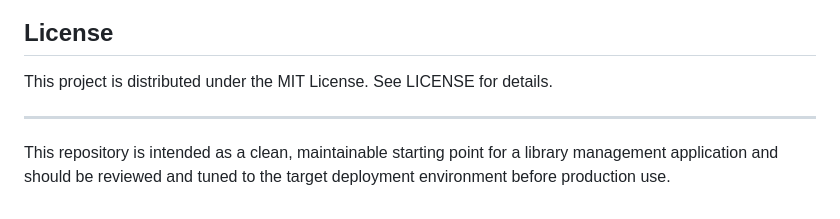
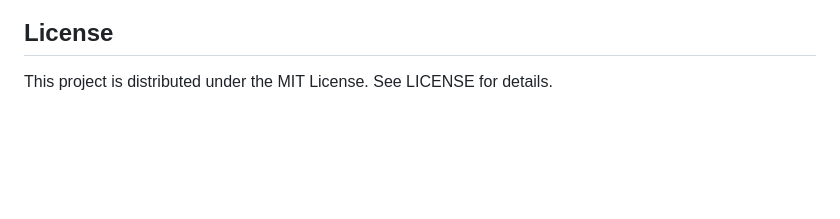
Before and after one commit to HybridzDynamics/librix, a Markdown page: README.md, the part around the change. Drawn GitHub-style; blank space fills up the shorter version.

```diff
--- a/README.md
+++ b/README.md
@@ -221,7 +221,3 @@ Contributions are welcome. Please keep changes focused, preserve the existing ar
 ## License
 
 This project is distributed under the MIT License. See LICENSE for details.
-
----
-
-This repository is intended as a clean, maintainable starting point for a library management application and should be reviewed and tuned to the target deployment environment before production use.
```
